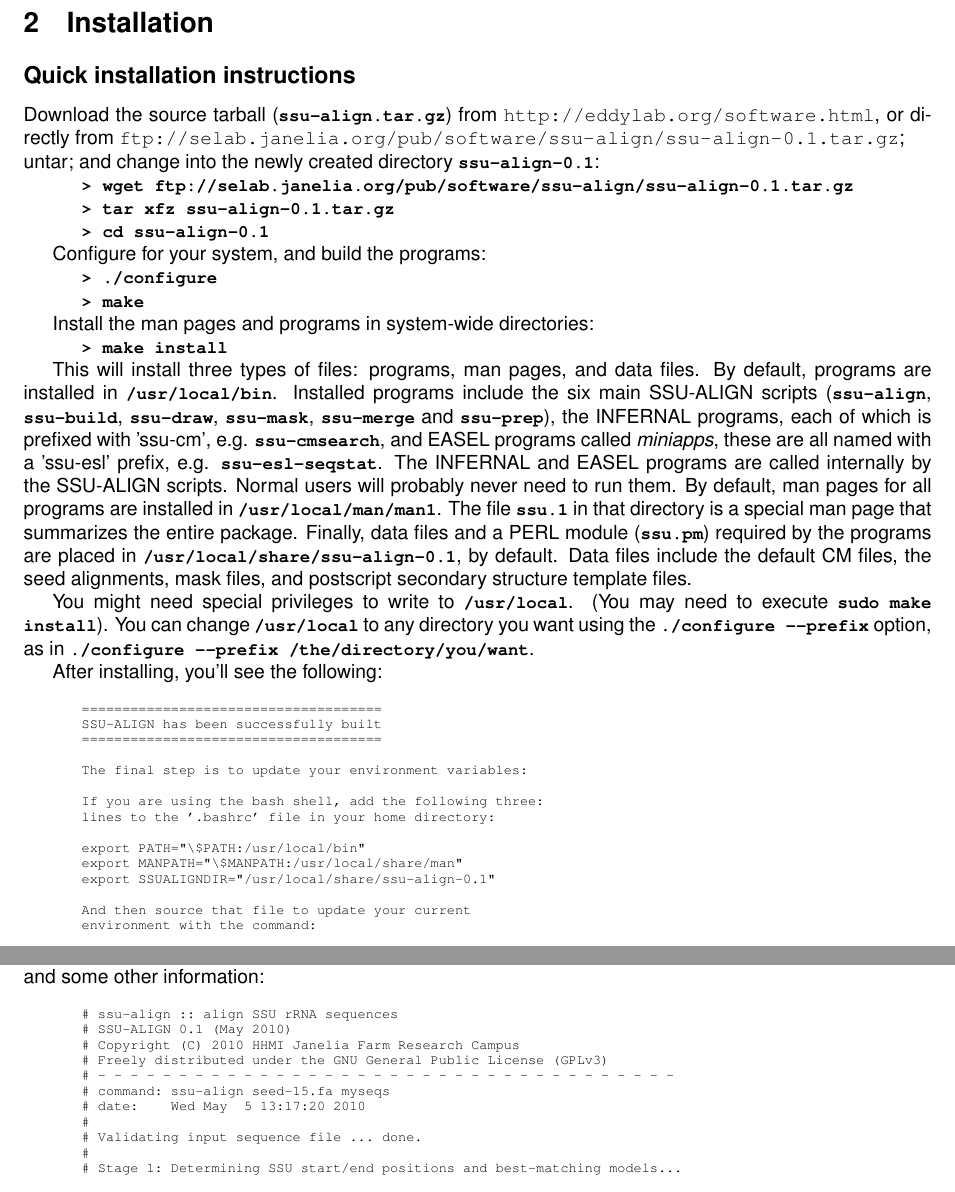
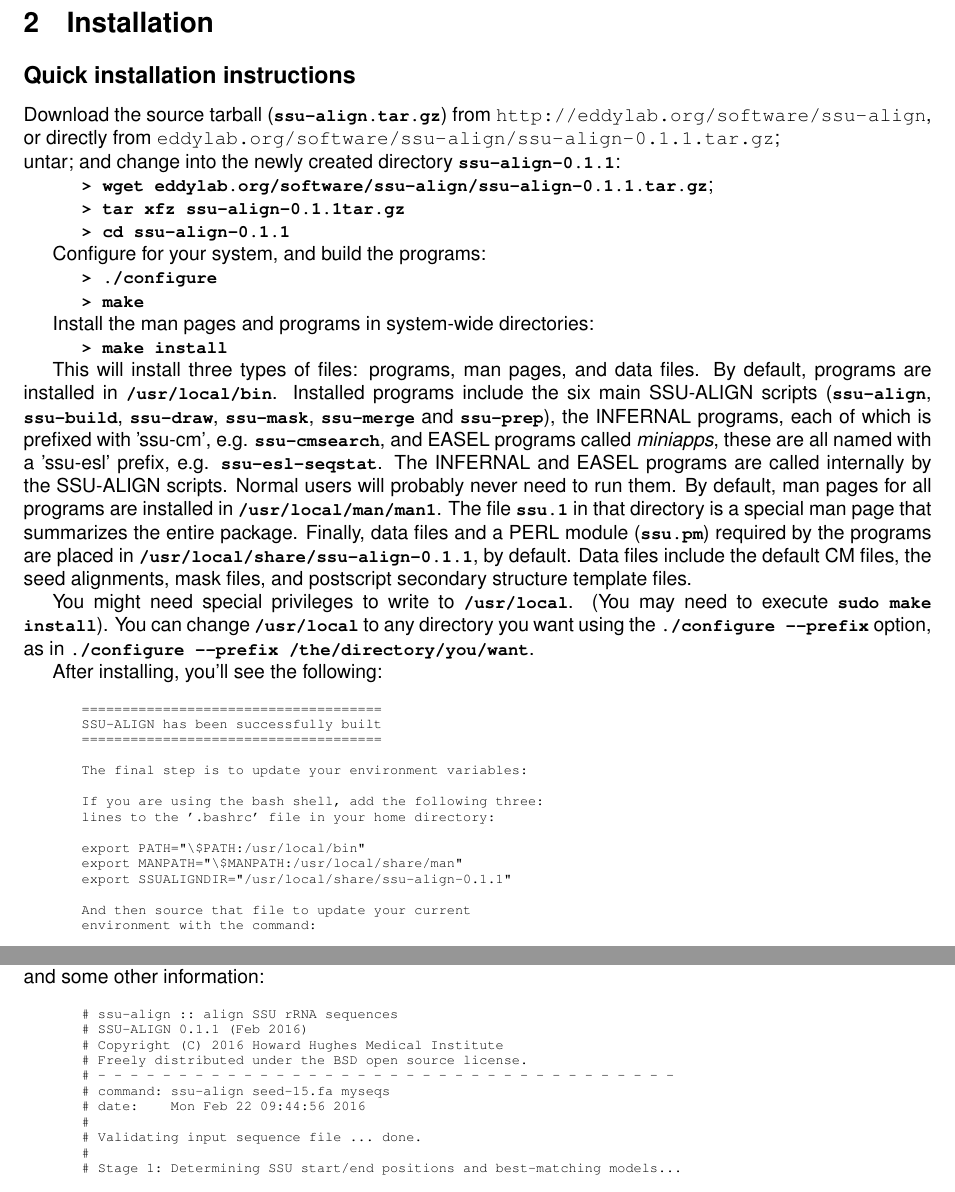
Before and after one commit to EddyRivasLab/ssu-align, a LaTeX document (trunk/documentation/userguide/main.tex, which reads trunk/documentation/userguide/copyright.tex, trunk/documentation/userguide/install.tex, trunk/documentation/userguide/output.tex): two parts of pages 9 and 18 of 80, joined at a grey line, cut so that both start at the same text. Compiled offline with pdfLaTeX.

Commit message:
Updated user guide for 0.1.1

```diff
--- a/trunk/documentation/userguide/copyright.tex
+++ b/trunk/documentation/userguide/copyright.tex
@@ -1,6 +1,6 @@
 \vspace*{\fill}
 \begin{flushleft}
-Copyright (C) 2010 HHMI Janelia Farm Research Campus.
+Copyright (C) 2016 Howard Hughes Medical Institute.
 
 \vspace{2em}
 
--- a/trunk/documentation/userguide/install.tex
+++ b/trunk/documentation/userguide/install.tex
@@ -10,13 +11,13 @@
 
 \subsection{Quick installation instructions}
 Download the source tarball (\prog{ssu-align.tar.gz}) from
-\url{http://eddylab.org/software.html}, or directly from
-\url{ftp://selab.janelia.org/pub/software/ssu-align/ssu-align-0.1.tar.gz}; \\
-untar; and change into the newly created directory \prog{ssu-align-0.1}:
+\url{http://eddylab.org/software/ssu-align}, or directly from
+\url{eddylab.org/software/ssu-align/ssu-align-0.1.1.tar.gz}; \\
+untar; and change into the newly created directory \prog{ssu-align-0.1.1}:
 
-\user{wget ftp://selab.janelia.org/pub/software/ssu-align/ssu-align-0.1.tar.gz}\\
-\user{tar xfz ssu-align-0.1.tar.gz}\\
-\user{cd ssu-align-0.1}
+\user{wget eddylab.org/software/ssu-align/ssu-align-0.1.1.tar.gz}; \\
+\user{tar xfz ssu-align-0.1.1tar.gz}\\
+\user{cd ssu-align-0.1.1}
 
 Configure for your system, and build the programs:
 
@@ -54,7 +55,7 @@
 installed in \prog{/usr/local/man/man1}. The file \prog{ssu.1} in that
 directory is a special man page that summarizes the entire package.
 Finally, data files and a PERL module (\prog{ssu.pm}) required by the
-programs are placed in \prog{/usr/local/share/ssu-align-0.1}, by
+programs are placed in \prog{/usr/local/share/ssu-align-0.1.1}, by
 default. Data files include the default CM files, the seed alignments,
 mask files, and postscript secondary structure template files.
 
@@ -77,7 +78,7 @@
 
 export PATH="\$PATH:/usr/local/bin"
 export MANPATH="\$MANPATH:/usr/local/share/man"
-export SSUALIGNDIR="/usr/local/share/ssu-align-0.1"
+export SSUALIGNDIR="/usr/local/share/ssu-align-0.1.1"
 
 And then source that file to update your current
 environment with the command:
--- a/trunk/documentation/userguide/output.tex
+++ b/trunk/documentation/userguide/output.tex
@@ -68,3 +66,4 @@
+# date:       Mon Feb 22 09:35:05 2016
 # num seqs:   15
 # dbsize(Mb): 0.040518
 #
@@ -244,3 +242,4 @@
+# date:    Mon Feb 22 09:35:27 2016
 #
 # cm name                    algorithm  config  sub  bands     tau
 # -------------------------  ---------  ------  ---  -----  ------
--- a/trunk/documentation/userguide/titlepage.tex
+++ b/trunk/documentation/userguide/titlepage.tex
@@ -12,10 +12,9 @@
 \vspace*{\fill}
 
 \begin{center}
-\url{http://eddylab.org/software.html}\\
+\url{eddylab.org/software/ssu-align}\\
 Version @RELEASE@; @RELEASEDATE@ \\
 
 \vspace*{\fill}
 
 Eric P. Nawrocki\\
-HHMI Janelia Farm\\
--- a/trunk/documentation/userguide/tutorial-align.tex
+++ b/trunk/documentation/userguide/tutorial-align.tex
@@ -27,12 +27,12 @@
 
 \begin{sreoutput}
 # ssu-align :: align SSU rRNA sequences
-# SSU-ALIGN 0.1 (May 2010)
-# Copyright (C) 2010 HHMI Janelia Farm Research Campus
-# Freely distributed under the GNU General Public License (GPLv3)
+# SSU-ALIGN 0.1.1 (Feb 2016)
+# Copyright (C) 2016 Howard Hughes Medical Institute
+# Freely distributed under the BSD open source license.
 # - - - - - - - - - - - - - - - - - - - - - - - - - - - - - - - - - - - -
 # command: ssu-align seed-15.fa myseqs
-# date:    Wed May  5 13:17:20 2010
+# date:    Mon Feb 22 09:44:56 2016
 #
 # Validating input sequence file ... done.
 #
```
Also changed, not shown: trunk/documentation/userguide/copyright.tex (6 more changed lines), trunk/documentation/userguide/install.tex (11 more changed lines), trunk/documentation/userguide/output.tex (9 more changed lines), trunk/documentation/userguide/titlepage.tex (3 more changed lines).
